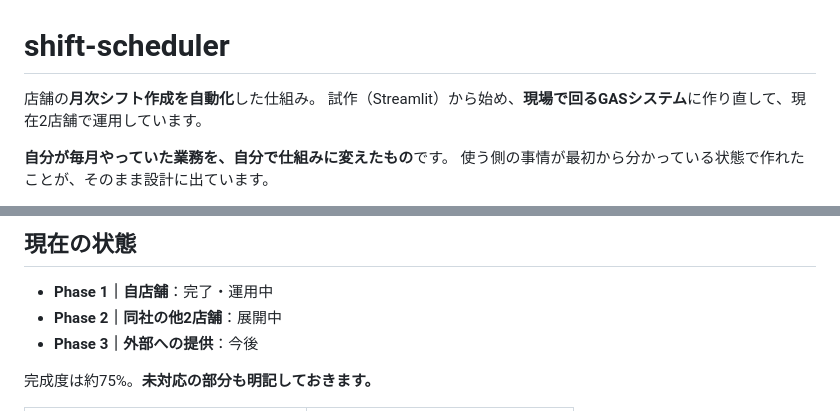
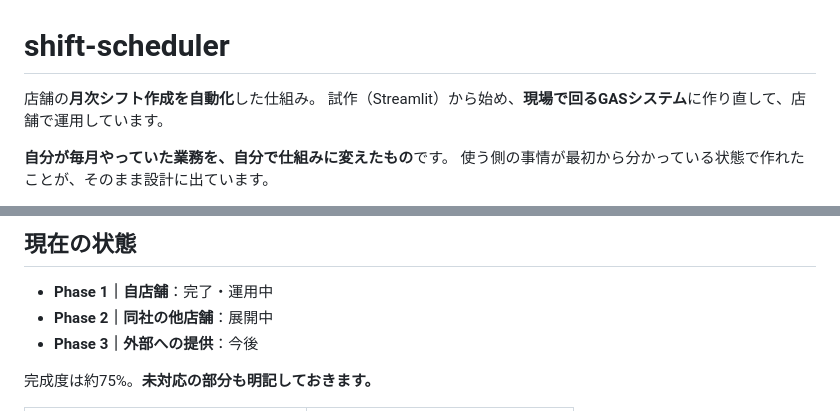
Before and after one commit to habu0801-lgtm/ai-consul-tools, a Markdown page: shift-scheduler/README.md, 2 parts joined by grey strips. GitHub-like rendering.

```diff
--- a/shift-scheduler/README.md
+++ b/shift-scheduler/README.md
@@ -1,7 +1,7 @@
 # shift-scheduler
 
 店舗の**月次シフト作成を自動化**した仕組み。
-試作（Streamlit）から始め、**現場で回るGASシステム**に作り直して、現在2店舗で運用しています。
+試作（Streamlit）から始め、**現場で回るGASシステム**に作り直して、店舗で運用しています。
 
 **自分が毎月やっていた業務を、自分で仕組みに変えたもの**です。
 使う側の事情が最初から分かっている状態で作れたことが、そのまま設計に出ています。
@@ -126,7 +126,7 @@ STEP4｜シフト案を生成
 ## 現在の状態
 
 - **Phase 1｜自店舗**：完了・運用中
-- **Phase 2｜同社の他2店舗**：展開中
+- **Phase 2｜同社の他店舗**：展開中
 - **Phase 3｜外部への提供**：今後
 
 完成度は約75%。**未対応の部分も明記しておきます。**
```
Also changed, not shown: CLAUDE.md (+4 -0 lines), README.md (+5 -5 lines).
